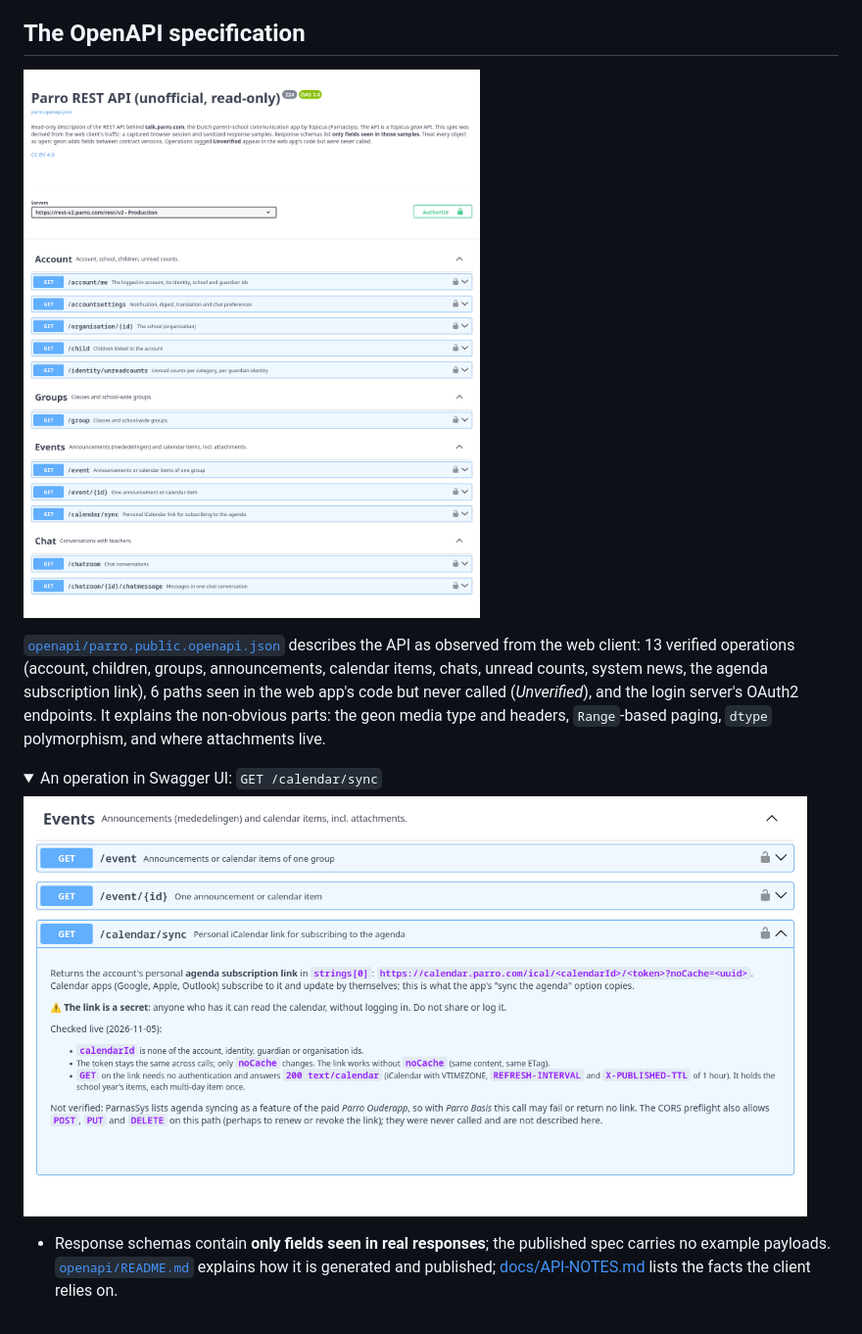
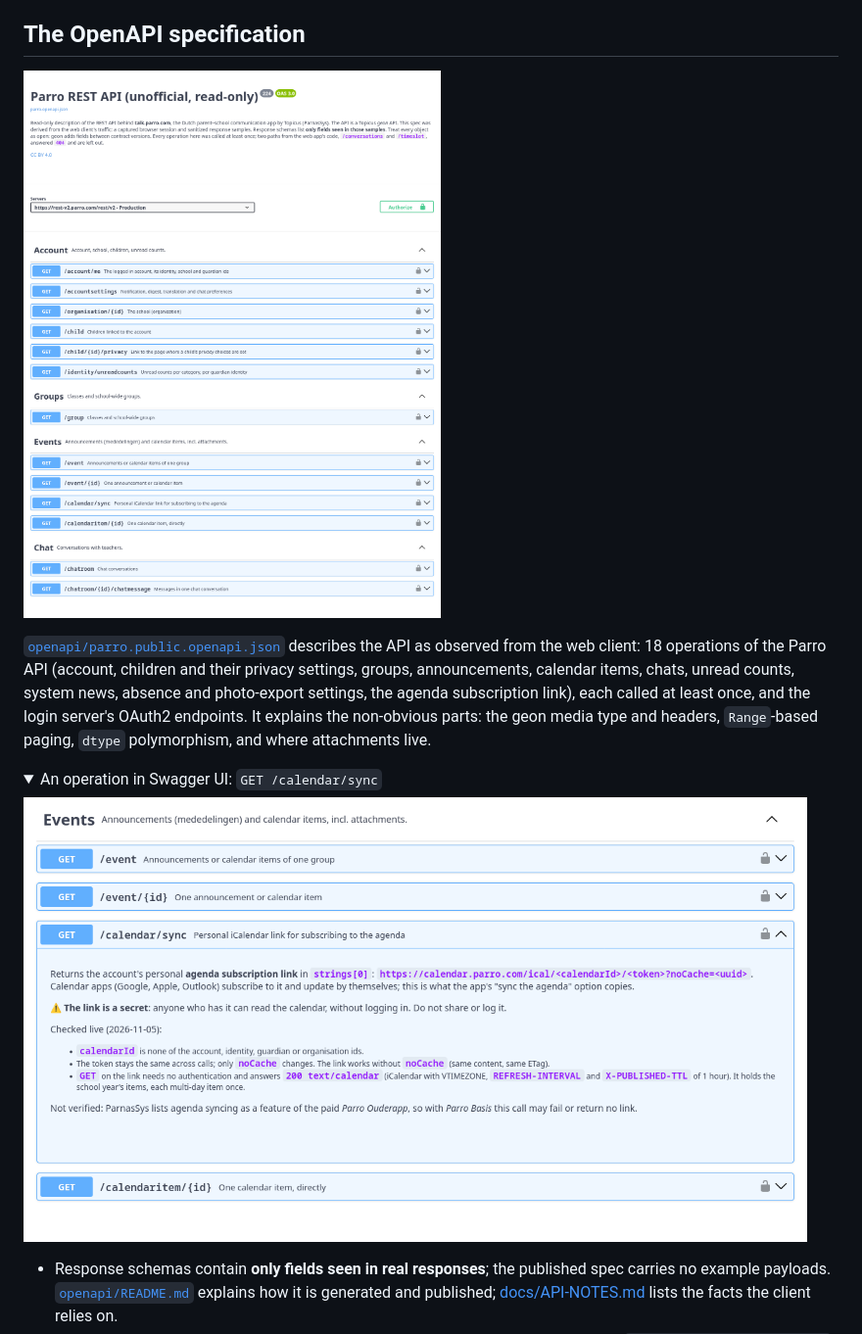
Before and after one commit to chris-swift-dev/parro-api-client, a Markdown page: README.md, the part around the change. Shown at 98% size. GitHub-like rendering; pictures changed too: docs/images/swagger-calendar-sync.png, docs/images/swagger-operations.png; folded sections open.

```diff
--- a/README.md
+++ b/README.md
@@ -256,9 +256,10 @@ archive. `cache info` shows its size, `cache clear` empties it, `--no-cache` swi
 <a href="https://chris-swift-dev.github.io/parro-api-client/"><img src="docs/images/swagger-operations.png" width="600" alt="Swagger UI of the Parro REST API spec: the title and the GET operations of the Account, Groups, Events and Chat sections."></a>
 
 [`openapi/parro.public.openapi.json`](openapi/parro.public.openapi.json) describes the API as
-observed from the web client: 13 verified operations (account, children, groups, announcements,
-calendar items, chats, unread counts, system news, the agenda subscription link), 6 paths seen in
-the web app's code but never called (*Unverified*), and the login server's OAuth2 endpoints. It
+observed from the web client: 18 operations of the Parro API (account, children and their privacy
+settings, groups, announcements, calendar items, chats, unread counts, system news, absence and
+photo-export settings, the agenda subscription link), each called at least once, and the login
+server's OAuth2 endpoints. It
 explains the non-obvious parts: the geon media type and headers, `Range`-based paging, `dtype`
 polymorphism, and where attachments live.
 
```
Also changed, not shown: openapi/README.md (+3 -2 lines), 3 other files.
